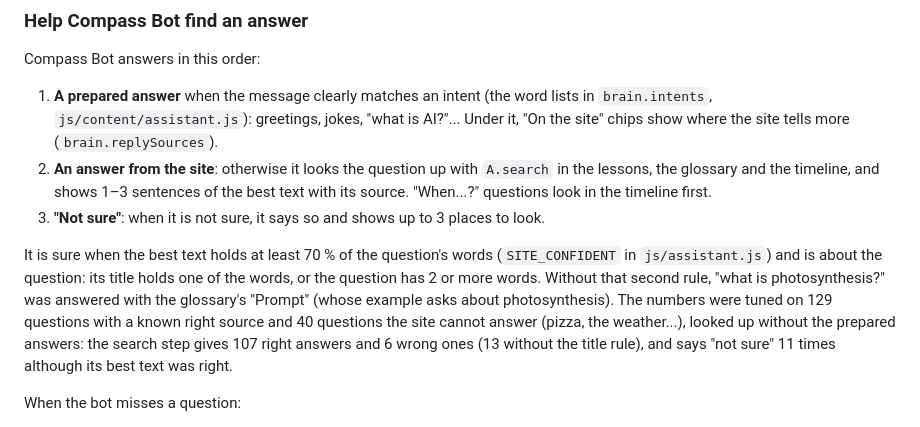
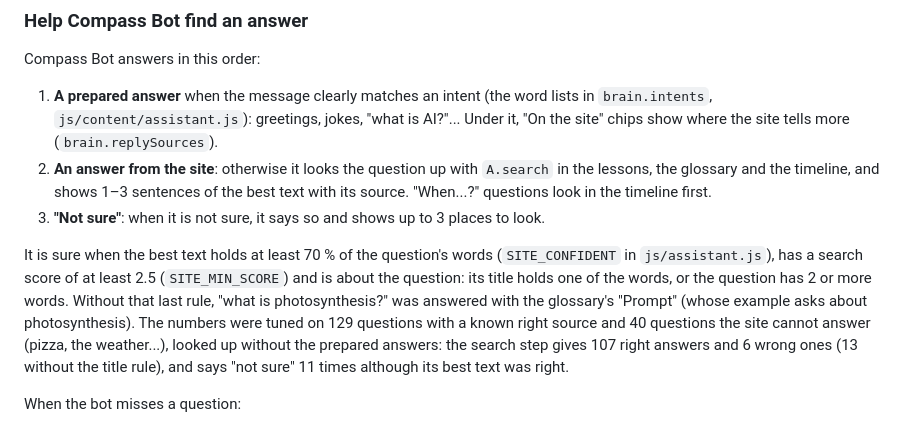
Before and after one commit to Newfter/AI-Compass, a Markdown page: README.md, the part around the change. GitHub-like rendering.

Commit message:
README: name the minimum search score in "Help Compass Bot find an answer"
Co-Authored-By: Claude Opus 5.5 <noreply@anthropic.com>
Claude-Session: https://claude.ai/code/session_01U5GuAFtPKH1C59AMBtMTNu

```diff
--- a/README.md
+++ b/README.md
@@ -447,7 +447,7 @@ Compass Bot answers in this order:
 2. **An answer from the site**: otherwise it looks the question up with `A.search` in the lessons, the glossary and the timeline, and shows 1–3 sentences of the best text with its source. "When...?" questions look in the timeline first.
 3. **"Not sure"**: when it is not sure, it says so and shows up to 3 places to look.
 
-It is sure when the best text holds at least 70 % of the question's words (`SITE_CONFIDENT` in `js/assistant.js`) and is about the question: its title holds one of the words, or the question has 2 or more words. Without that second rule, "what is photosynthesis?" was answered with the glossary's "Prompt" (whose example asks about photosynthesis). The numbers were tuned on 129 questions with a known right source and 40 questions the site cannot answer (pizza, the weather...), looked up without the prepared answers: the search step gives 107 right answers and 6 wrong ones (13 without the title rule), and says "not sure" 11 times although its best text was right.
+It is sure when the best text holds at least 70 % of the question's words (`SITE_CONFIDENT` in `js/assistant.js`), has a search score of at least 2.5 (`SITE_MIN_SCORE`) and is about the question: its title holds one of the words, or the question has 2 or more words. Without that last rule, "what is photosynthesis?" was answered with the glossary's "Prompt" (whose example asks about photosynthesis). The numbers were tuned on 129 questions with a known right source and 40 questions the site cannot answer (pizza, the weather...), looked up without the prepared answers: the search step gives 107 right answers and 6 wrong ones (13 without the title rule), and says "not sure" 11 times although its best text was right.
 
 When the bot misses a question:
 
```
